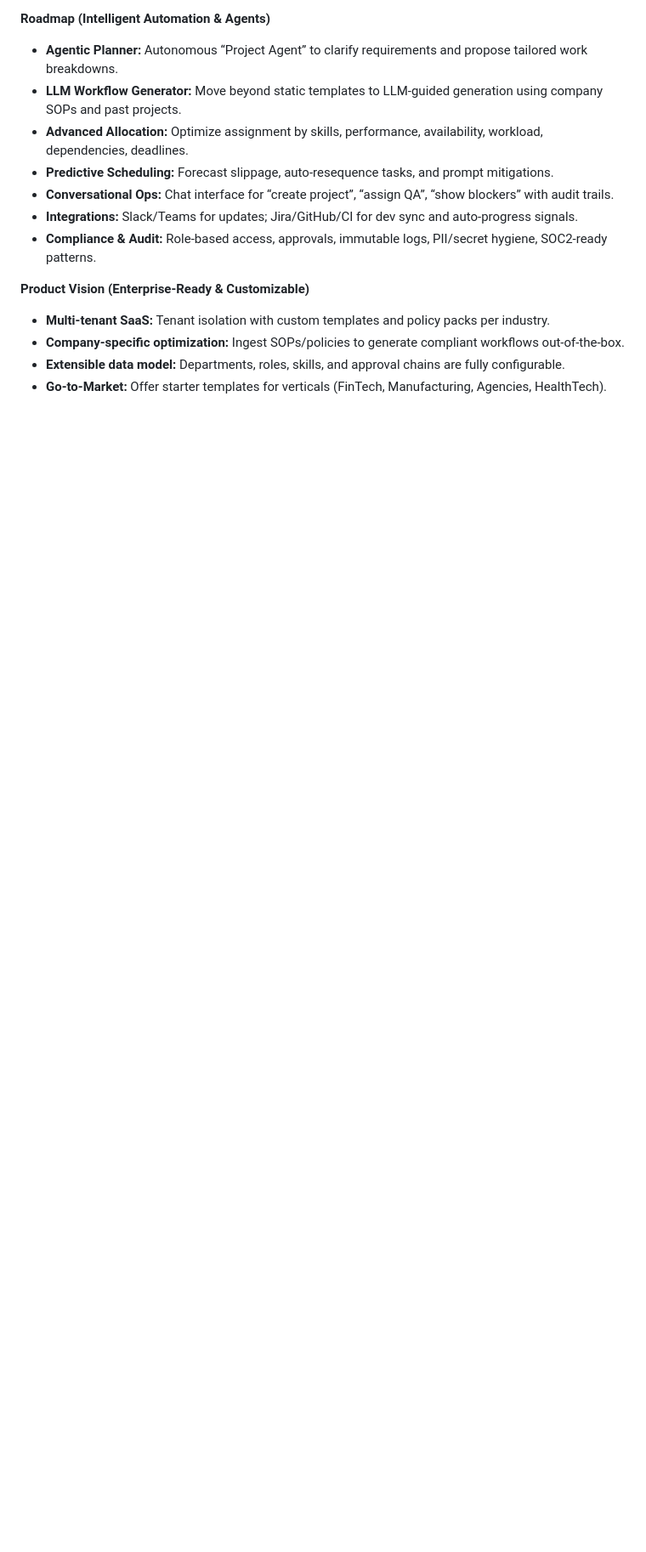
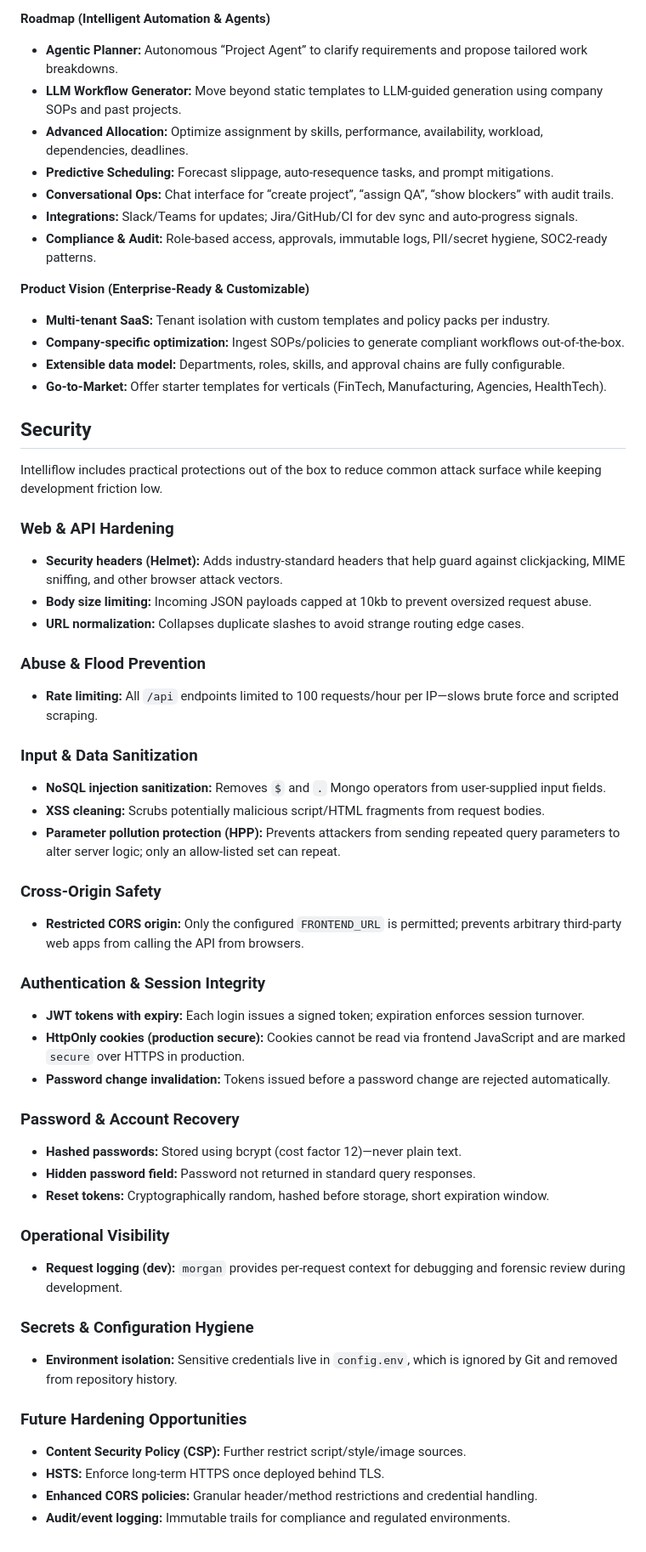
Before and after one commit to raunaqmittal/Intelliflow, a Markdown page: README.md, the part around one of its changes. Shown at 85% size. GitHub-like rendering; blank space fills up the shorter version.

Commit message:
docs: add security section to README

```diff
--- a/README.md
+++ b/README.md
@@ -49,3 +57,54 @@ Intelliflow — Integrated Workflow OS for Cross‑Functional Teams
 - **Company‑specific optimization:** Ingest SOPs/policies to generate compliant workflows out‑of‑the‑box.
 - **Extensible data model:** Departments, roles, skills, and approval chains are fully configurable.
 - **Go‑to‑Market:** Offer starter templates for verticals (FinTech, Manufacturing, Agencies, HealthTech).
+
+## Security
+
+Intelliflow includes practical protections out of the box to reduce common attack surface while keeping development friction low.
+
+### Web & API Hardening
+
+- **Security headers (Helmet):** Adds industry‑standard headers that help guard against clickjacking, MIME sniffing, and other browser attack vectors.
+- **Body size limiting:** Incoming JSON payloads capped at 10kb to prevent oversized request abuse.
+- **URL normalization:** Collapses duplicate slashes to avoid strange routing edge cases.
+
+### Abuse & Flood Prevention
+
+- **Rate limiting:** All `/api` endpoints limited to 100 requests/hour per IP—slows brute force and scripted scraping.
+
+### Input & Data Sanitization
+
+- **NoSQL injection sanitization:** Removes `$` and `.` Mongo operators from user‑supplied input fields.
+- **XSS cleaning:** Scrubs potentially malicious script/HTML fragments from request bodies.
+- **Parameter pollution protection (HPP):** Prevents attackers from sending repeated query parameters to alter server logic; only an allow‑listed set can repeat.
+
+### Cross‑Origin Safety
+
+- **Restricted CORS origin:** Only the configured `FRONTEND_URL` is permitted; prevents arbitrary third‑party web apps from calling the API from browsers.
+
+### Authentication & Session Integrity
+
+- **JWT tokens with expiry:** Each login issues a signed token; expiration enforces session turnover.
+- **HttpOnly cookies (production secure):** Cookies cannot be read via frontend JavaScript and are marked `secure` over HTTPS in production.
+- **Password change invalidation:** Tokens issued before a password change are rejected automatically.
+
+### Password & Account Recovery
+
+- **Hashed passwords:** Stored using bcrypt (cost factor 12)—never plain text.
+- **Hidden password field:** Password not returned in standard query responses.
+- **Reset tokens:** Cryptographically random, hashed before storage, short expiration window.
+
+### Operational Visibility
+
+- **Request logging (dev):** `morgan` provides per‑request context for debugging and forensic review during development.
+
+### Secrets & Configuration Hygiene
+
+- **Environment isolation:** Sensitive credentials live in `config.env`, which is ignored by Git and removed from repository history.
+
+### Future Hardening Opportunities
+
+- **Content Security Policy (CSP):** Further restrict script/style/image sources.
+- **HSTS:** Enforce long‑term HTTPS once deployed behind TLS.
+- **Enhanced CORS policies:** Granular header/method restrictions and credential handling.
+- **Audit/event logging:** Immutable trails for compliance and regulated environments.
```
Also changed, not shown: other parts of README.md (+8 -0 lines).
